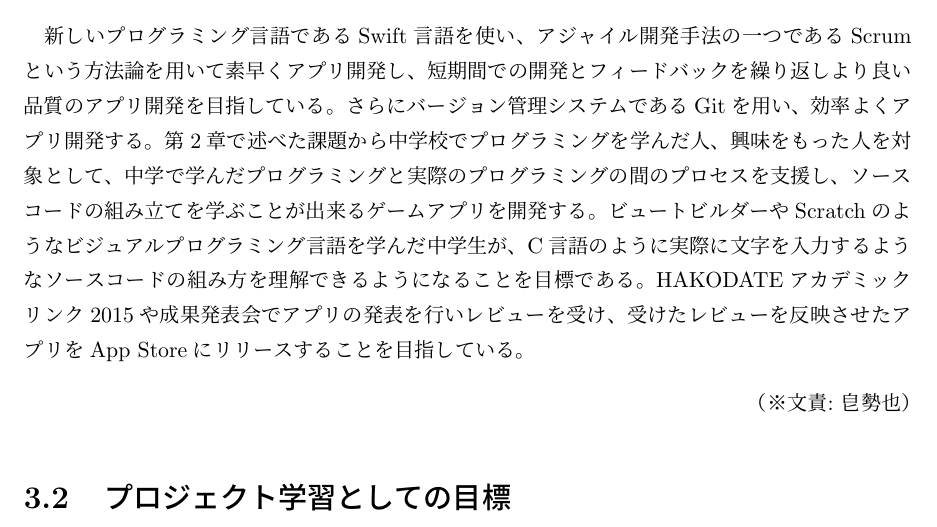
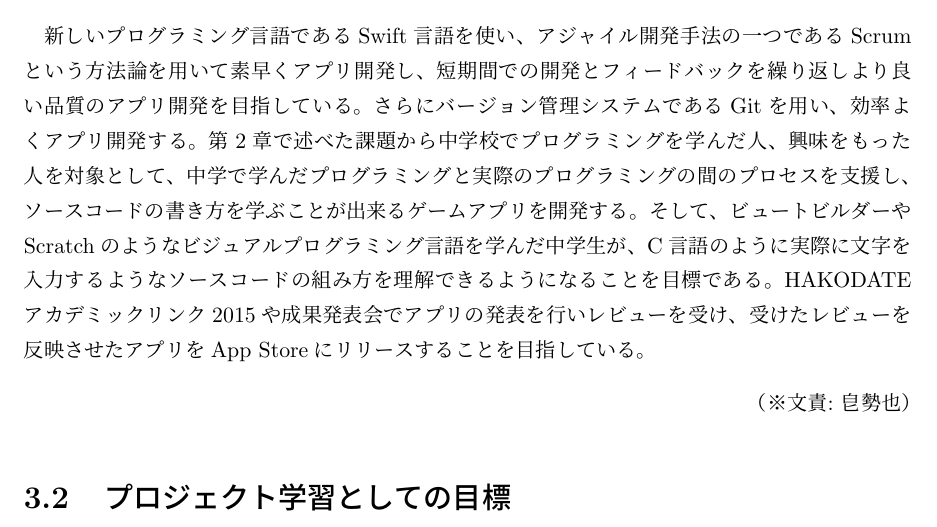
Before and after one commit to FUNPBL2015/edu_groupreport, a LaTeX thesis (group.tex): part of page 10 of 54, cut so that both start at the same text. Compiled offline with pLaTeX and dvipdfmx.

Commit message:
組み方となかしんさんレビュー直した

```diff
--- a/group.tex
+++ b/group.tex
@@ -172,7 +172,7 @@ I would like to plan for differentiation with the software because the suggestio
 \section{開発アプリの目標}
 %背景で述べたように、世界中でプログラミング教育の必要性が高まっており、実際に小学生からアプリ開発の授業を行っている国もある。日本でも中学校の技術家庭科でプログラミング教育が必修項目となっている。しかし、現在の中学校のプログラミング教育ではソースコードを打ってプログラミングをするということをしておらず、プログラミングの内容を深く取り上げていない。
 %
-新しいプログラミング言語であるSwift言語を使い、アジャイル開発手法の一つであるScrumという方法論を用いて素早くアプリ開発し、短期間での開発とフィードバックを繰り返しより良い品質のアプリ開発を目指している。さらにバージョン管理システムであるGitを用い、効率よくアプリ開発する。第2章で述べた課題から中学校でプログラミングを学んだ人、興味をもった人を対象として、中学で学んだプログラミングと実際のプログラミングの間のプロセスを支援し、ソースコードの組み立てを学ぶことが出来るゲームアプリを開発する。ビュートビルダーやScratchのようなビジュアルプログラミング言語を学んだ中学生が、C言語のように実際に文字を入力するようなソースコードの組み方を理解できるようになることを目標である。HAKODATEアカデミックリンク2015や成果発表会でアプリの発表を行いレビューを受け、受けたレビューを反映させたアプリをApp Storeにリリースすることを目指している。
+新しいプログラミング言語であるSwift言語を使い、アジャイル開発手法の一つであるScrumという方法論を用いて素早くアプリ開発し、短期間での開発とフィードバックを繰り返しより良い品質のアプリ開発を目指している。さらにバージョン管理システムであるGitを用い、効率よくアプリ開発する。第2章で述べた課題から中学校でプログラミングを学んだ人、興味をもった人を対象として、中学で学んだプログラミングと実際のプログラミングの間のプロセスを支援し、ソースコードの書き方を学ぶことが出来るゲームアプリを開発する。そして、ビュートビルダーやScratchのようなビジュアルプログラミング言語を学んだ中学生が、C言語のように実際に文字を入力するようなソースコードの組み方を理解できるようになることを目標である。HAKODATEアカデミックリンク2015や成果発表会でアプリの発表を行いレビューを受け、受けたレビューを反映させたアプリをApp Storeにリリースすることを目指している。
 \bunseki{皀勢也}
 
 \section{プロジェクト学習としての目標}
```
